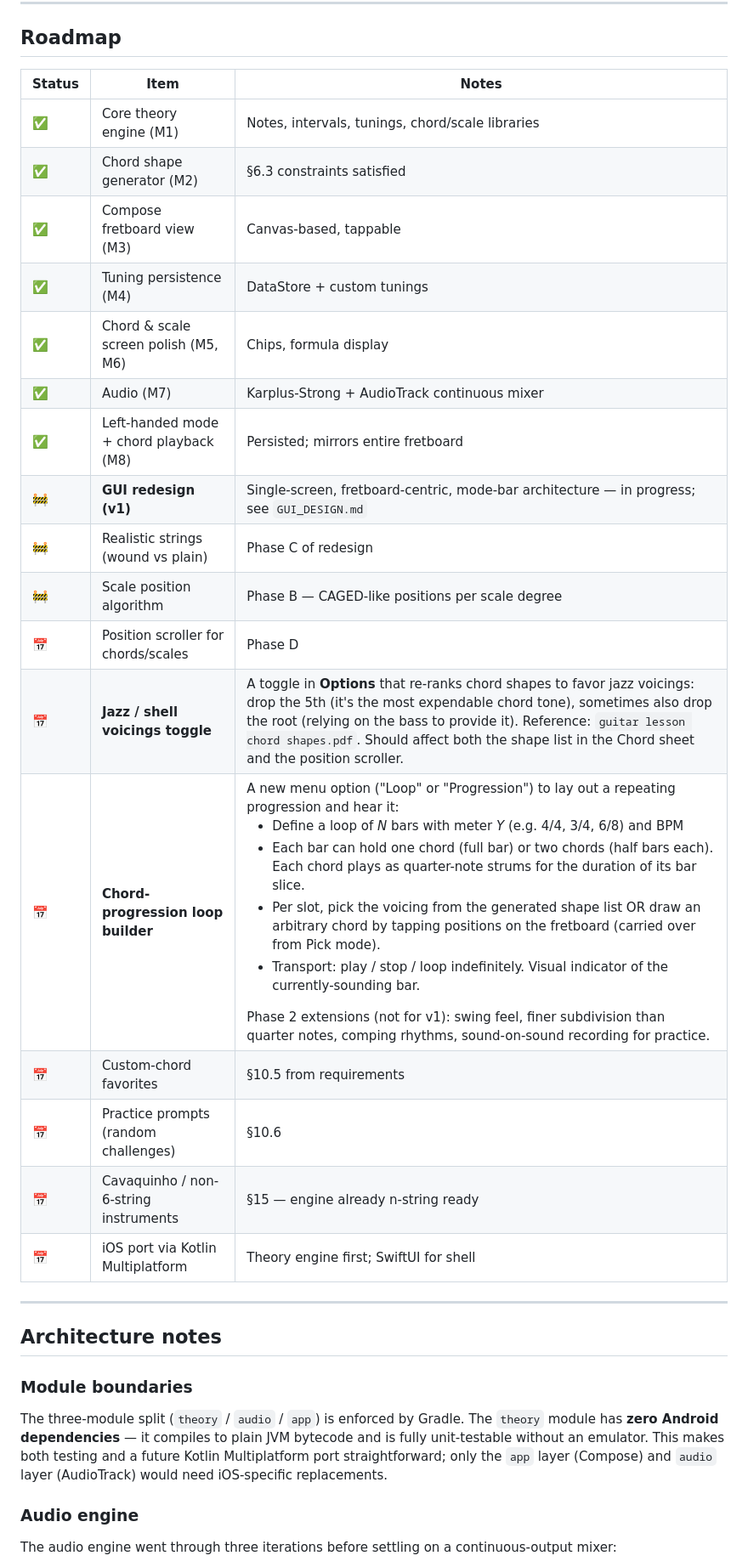
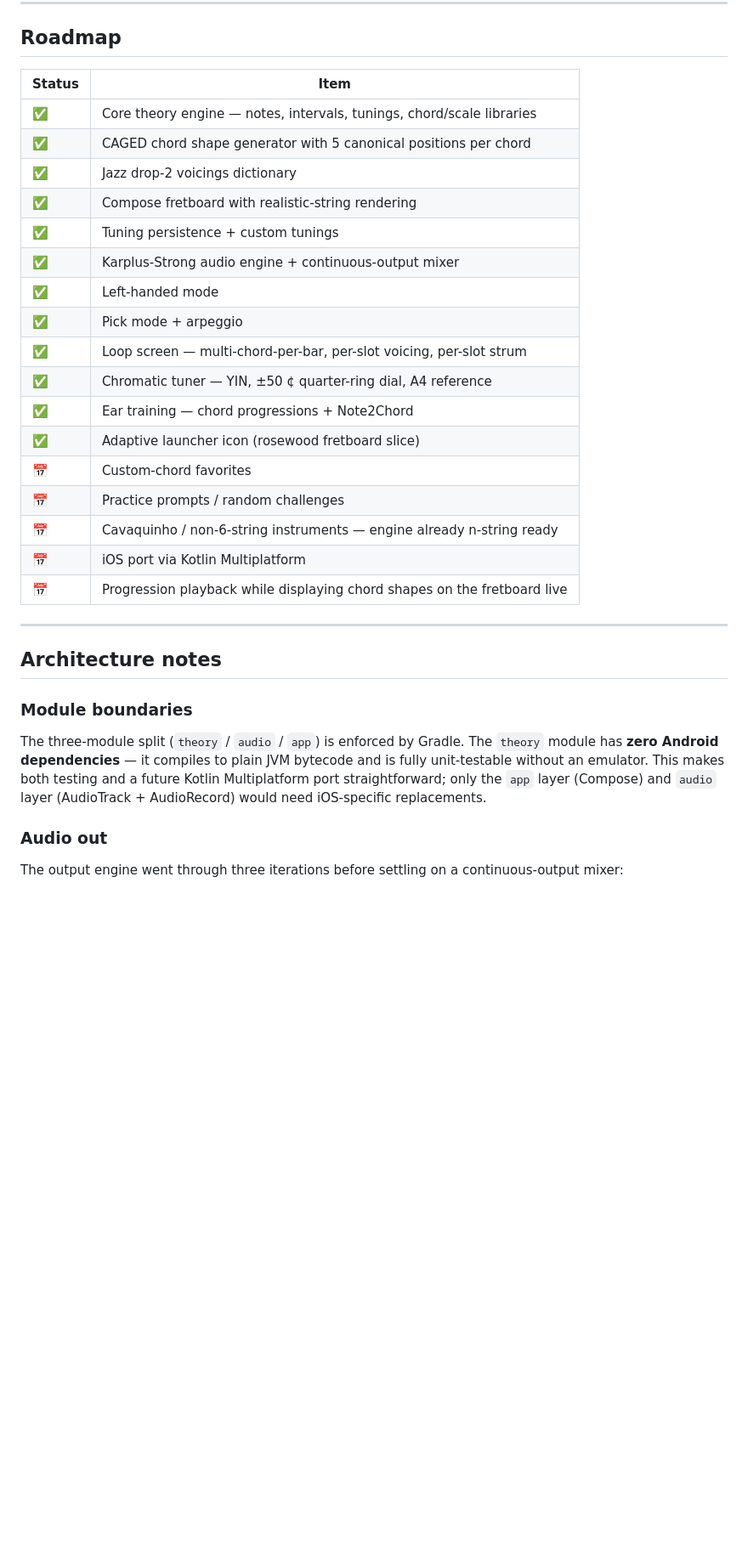
Before and after one commit to nadavleh/guitar-app, a Markdown page: README.md, the part around one of its changes. Shown at 85% size. Drawn GitHub-style; blank space fills up the shorter version.

```diff
--- a/README.md
+++ b/README.md
@@ -186,25 +256,25 @@ Notable coverage:
 
 ## Roadmap
 
-| Status | Item | Notes |
-|---|---|---|
-| ✅ | Core theory engine (M1) | Notes, intervals, tunings, chord/scale libraries |
-| ✅ | Chord shape generator (M2) | §6.3 constraints satisfied |
-| ✅ | Compose fretboard view (M3) | Canvas-based, tappable |
-| ✅ | Tuning persistence (M4) | DataStore + custom tunings |
-| ✅ | Chord & scale screen polish (M5, M6) | Chips, formula display |
-| ✅ | Audio (M7) | Karplus-Strong + AudioTrack continuous mixer |
-| ✅ | Left-handed mode + chord playback (M8) | Persisted; mirrors entire fretboard |
-| 🚧 | **GUI redesign (v1)** | Single-screen, fretboard-centric, mode-bar architecture — in progress; see `GUI_DESIGN.md` |
-| 🚧 | Realistic strings (wound vs plain) | Phase C of redesign |
-| 🚧 | Scale position algorithm | Phase B — CAGED-like positions per scale degree |
-| 📅 | Position scroller for chords/scales | Phase D |
-| 📅 | **Jazz / shell voicings toggle** | A toggle in **Options** that re-ranks chord shapes to favor jazz voicings: drop the 5th (it's the most expendable chord tone), sometimes also drop the root (relying on the bass to provide it). Reference: `guitar lesson chord shapes.pdf`. Should affect both the shape list in the Chord sheet and the position scroller. |
-| 📅 | **Chord-progression loop builder** | A new menu option ("Loop" or "Progression") to lay out a repeating progression and hear it: <ul><li>Define a loop of *N* bars with meter *Y* (e.g. 4/4, 3/4, 6/8) and BPM</li><li>Each bar can hold one chord (full bar) or two chords (half bars each). Each chord plays as quarter-note strums for the duration of its bar slice.</li><li>Per slot, pick the voicing from the generated shape list OR draw an arbitrary chord by tapping positions on the fretboard (carried over from Pick mode).</li><li>Transport: play / stop / loop indefinitely. Visual indicator of the currently-sounding bar.</li></ul> Phase 2 extensions (not for v1): swing feel, finer subdivision than quarter notes, comping rhythms, sound-on-sound recording for practice. |
-| 📅 | Custom-chord favorites | §10.5 from requirements |
-| 📅 | Practice prompts (random challenges) | §10.6 |
-| 📅 | Cavaquinho / non-6-string instruments | §15 — engine already n-string ready |
-| 📅 | iOS port via Kotlin Multiplatform | Theory engine first; SwiftUI for shell |
+| Status | Item |
+|---|---|
+| ✅ | Core theory engine — notes, intervals, tunings, chord/scale libraries |
+| ✅ | CAGED chord shape generator with 5 canonical positions per chord |
+| ✅ | Jazz drop-2 voicings dictionary |
+| ✅ | Compose fretboard with realistic-string rendering |
+| ✅ | Tuning persistence + custom tunings |
+| ✅ | Karplus-Strong audio engine + continuous-output mixer |
+| ✅ | Left-handed mode |
+| ✅ | Pick mode + arpeggio |
+| ✅ | Loop screen — multi-chord-per-bar, per-slot voicing, per-slot strum |
+| ✅ | Chromatic tuner — YIN, ±50 ¢ quarter-ring dial, A4 reference |
+| ✅ | Ear training — chord progressions + Note2Chord |
+| ✅ | Adaptive launcher icon (rosewood fretboard slice) |
+| 📅 | Custom-chord favorites |
+| 📅 | Practice prompts / random challenges |
+| 📅 | Cavaquinho / non-6-string instruments — engine already n-string ready |
+| 📅 | iOS port via Kotlin Multiplatform |
+| 📅 | Progression playback while displaying chord shapes on the fretboard live |
 
 ---
 
@@ -212,9 +282,9 @@ Notable coverage:
 
 ### Module boundaries
 
-The three-module split (`theory` / `audio` / `app`) is enforced by Gradle. The `theory` module has **zero Android dependencies** — it compiles to plain JVM bytecode and is fully unit-testable without an emulator. This makes both testing and a future Kotlin Multiplatform port straightforward; only the `app` layer (Compose) and `audio` layer (AudioTrack) would need iOS-specific replacements.
+The three-module split (`theory` / `audio` / `app`) is enforced by Gradle. The `theory` module has **zero Android dependencies** — it compiles to plain JVM bytecode and is fully unit-testable without an emulator. This makes both testing and a future Kotlin Multiplatform port straightforward; only the `app` layer (Compose) and `audio` layer (AudioTrack + AudioRecord) would need iOS-specific replacements.
 
-### Audio engine
+### Audio out
 
-The audio engine went through three iterations before settling on a continuous-output mixer:
+The output engine went through three iterations before settling on a continuous-output mixer:
 
```
Also changed, not shown: other parts of README.md (+154 -76 lines), docs/screenshots/01-fretboard.png (added), docs/screenshots/02-positions.png (added), docs/screenshots/03-tuner.png (added), docs/screenshots/04-ear-progressions.png (added), 2 other files.
